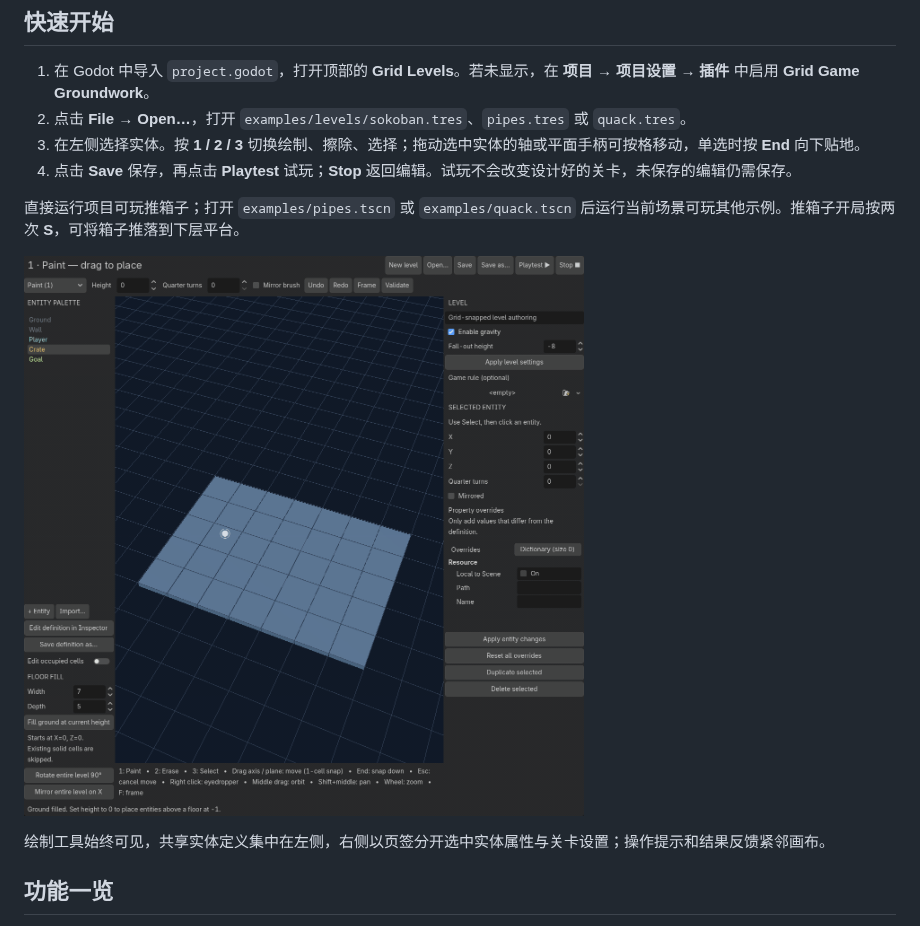
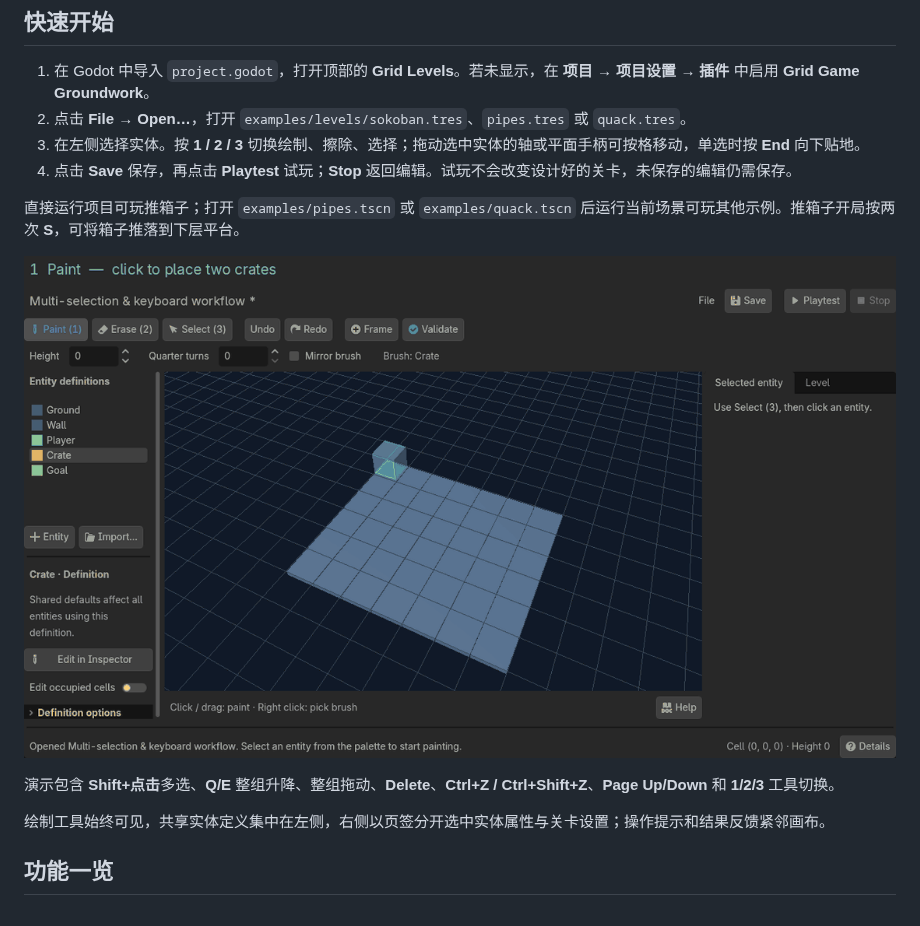
Before and after one commit to AkaCMD/grid-game-groundwork-godot, a Markdown page: README.zh-CN.md, the part around the change. Rendered like a GitHub page; pictures changed too: docs/media/authoring.gif.

```diff
--- a/README.zh-CN.md
+++ b/README.zh-CN.md
@@ -19,7 +19,9 @@
 
 直接运行项目可玩推箱子；打开 `examples/pipes.tscn` 或 `examples/quack.tscn` 后运行当前场景可玩其他示例。推箱子开局按两次 **S**，可将箱子推落到下层平台。
 
-![关卡绘制、选择、移动、贴地和撤销](docs/media/authoring.gif)
+![新版编辑器操作：绘制、Shift 多选、Q/E 升降、整组拖动、Delete、撤销重做与工具快捷键](docs/media/authoring.gif)
+
+演示包含 **Shift+点击**多选、**Q/E** 整组升降、整组拖动、**Delete**、**Ctrl+Z / Ctrl+Shift+Z**、**Page Up/Down** 和 **1/2/3** 工具切换。
 
 绘制工具始终可见，共享实体定义集中在左侧，右侧以页签分开选中实体属性与关卡设置；操作提示和结果反馈紧邻画布。
 
```
Also changed, not shown: README.md (+3 -1 lines).
